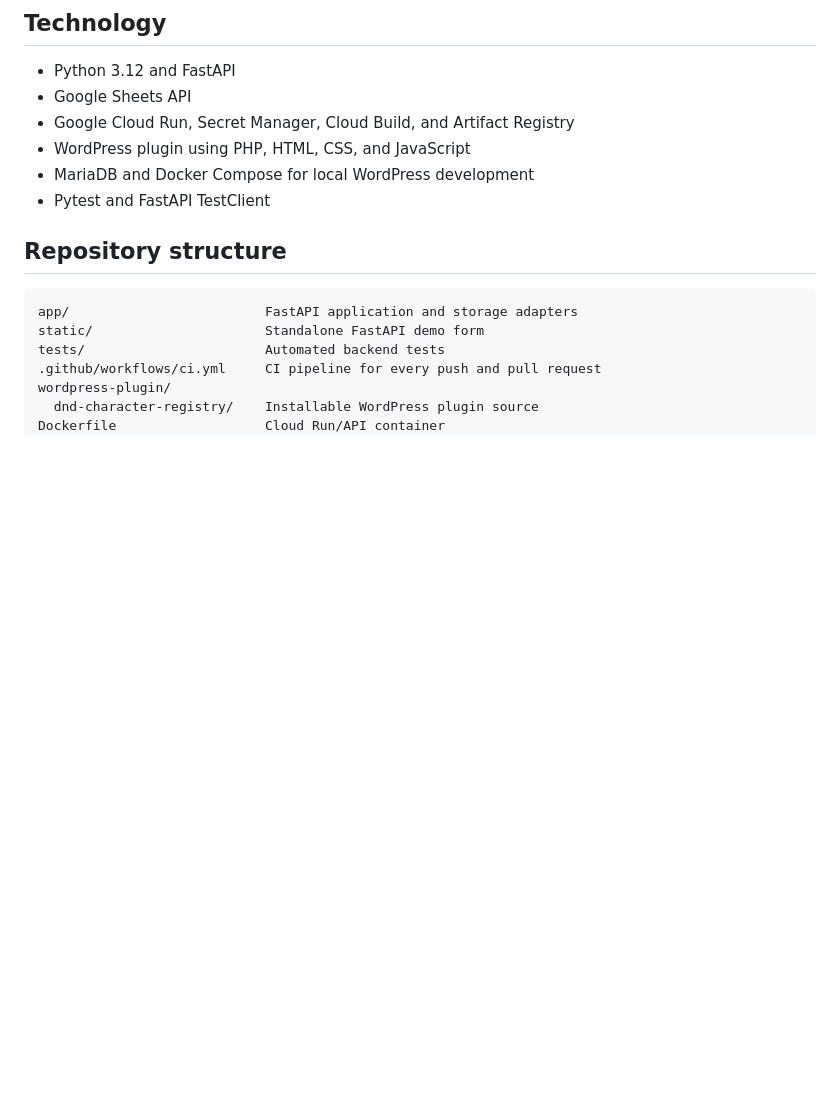
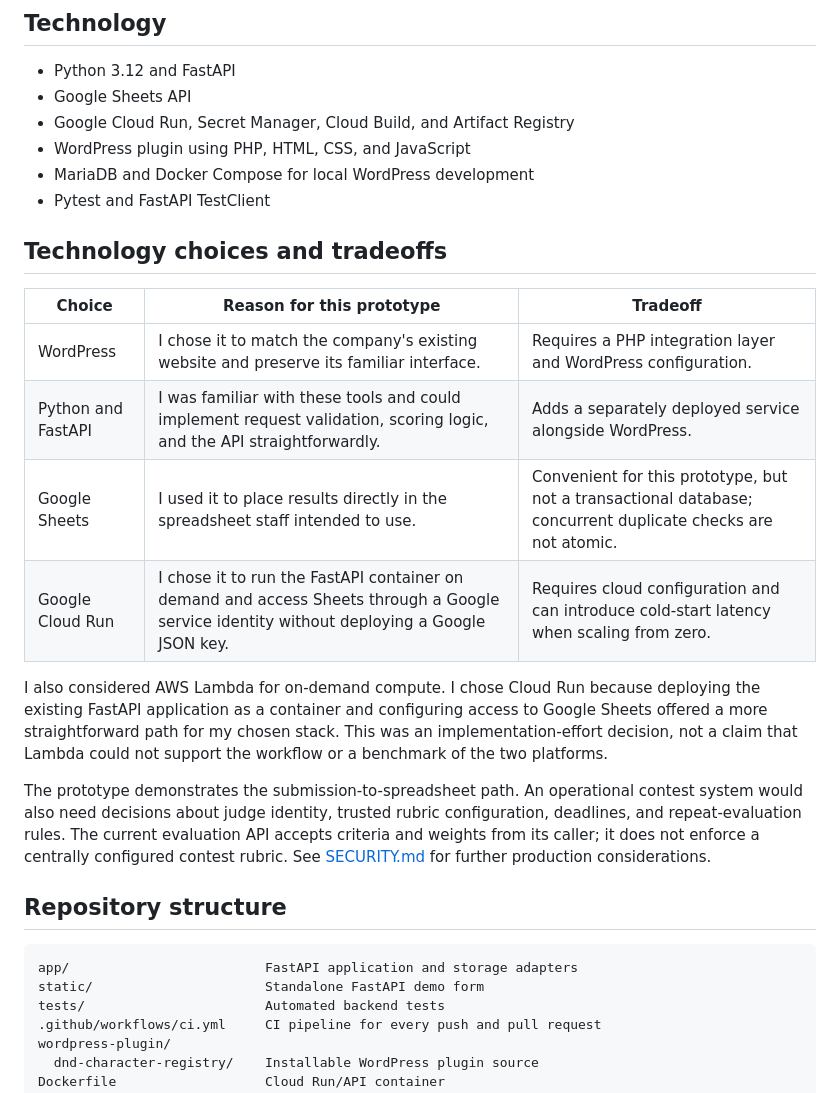
Before and after one commit to viniciuscatelani/formbridge-wordpress-cloud-run, a Markdown page: README.md, the part around one of its changes. GitHub-like rendering; blank space fills up the shorter version.

```diff
--- a/README.md
+++ b/README.md
@@ -95,6 +135,29 @@ Level | Alignment | STR/DEX/CON/INT/WIS/CHA and modifiers | Ability Total | Note
 - WordPress plugin using PHP, HTML, CSS, and JavaScript
 - MariaDB and Docker Compose for local WordPress development
 - Pytest and FastAPI TestClient
+
+## Technology choices and tradeoffs
+
+| Choice | Reason for this prototype | Tradeoff |
+| --- | --- | --- |
+| WordPress | I chose it to match the company's existing website and preserve its familiar interface. | Requires a PHP integration layer and WordPress configuration. |
+| Python and FastAPI | I was familiar with these tools and could implement request validation, scoring logic, and the API straightforwardly. | Adds a separately deployed service alongside WordPress. |
+| Google Sheets | I used it to place results directly in the spreadsheet staff intended to use. | Convenient for this prototype, but not a transactional database; concurrent duplicate checks are not atomic. |
+| Google Cloud Run | I chose it to run the FastAPI container on demand and access Sheets through a Google service identity without deploying a Google JSON key. | Requires cloud configuration and can introduce cold-start latency when scaling from zero. |
+
+I also considered AWS Lambda for on-demand compute. I chose Cloud Run
+because deploying the existing FastAPI application as a container
+and configuring access to Google Sheets offered a more straightforward path
+for my chosen stack. This was an implementation-effort decision,
+not a claim that Lambda could not support the workflow or a benchmark of the
+two platforms.
+
+The prototype demonstrates the submission-to-spreadsheet path. An operational
+contest system would also need decisions about judge identity, trusted rubric
+configuration, deadlines, and repeat-evaluation rules. The current evaluation
+API accepts criteria and weights from its caller; it does not enforce a
+centrally configured contest rubric. See [SECURITY.md](SECURITY.md) for further
+production considerations.
 
 ## Repository structure
 
```
Also changed, not shown: other parts of README.md (+45 -5 lines).
